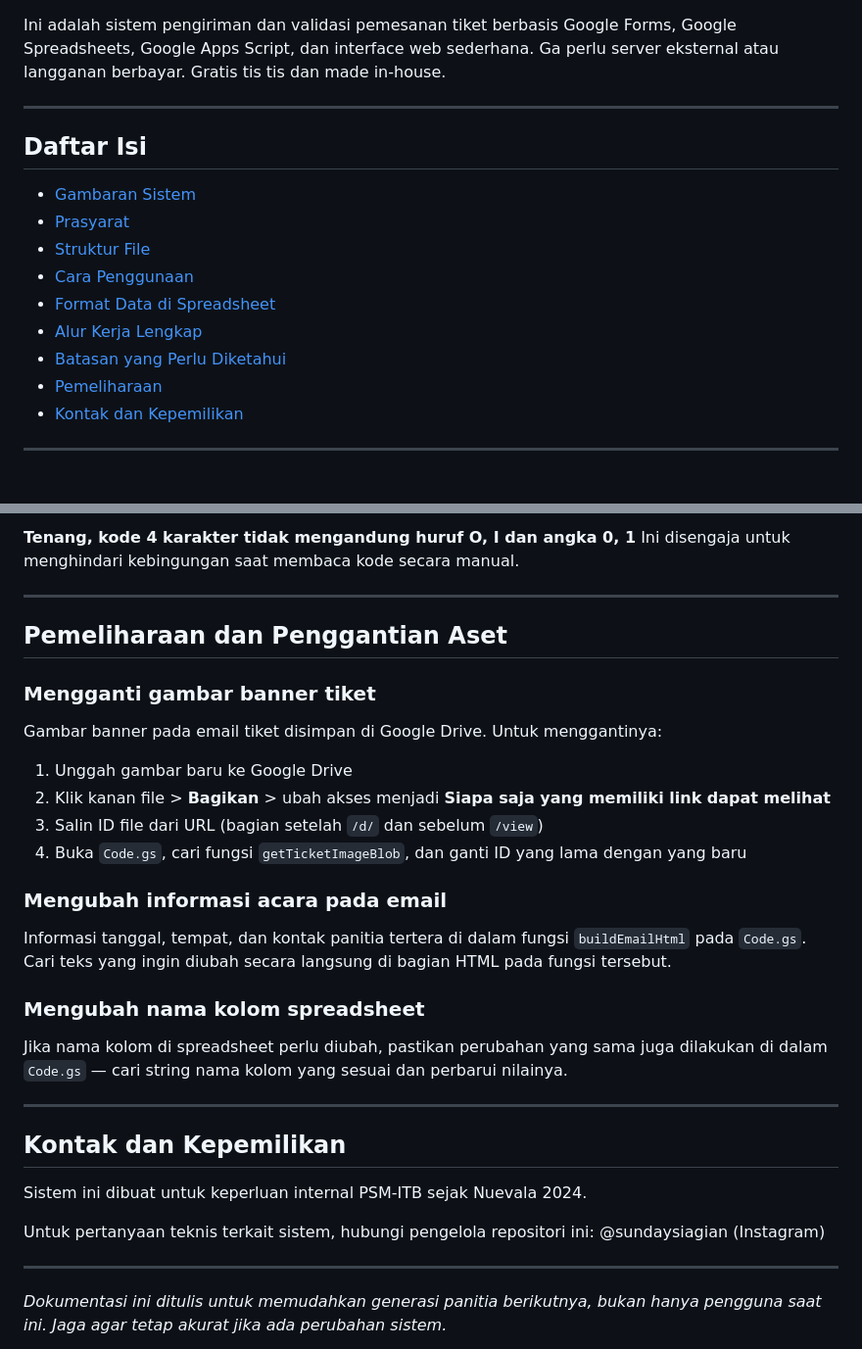
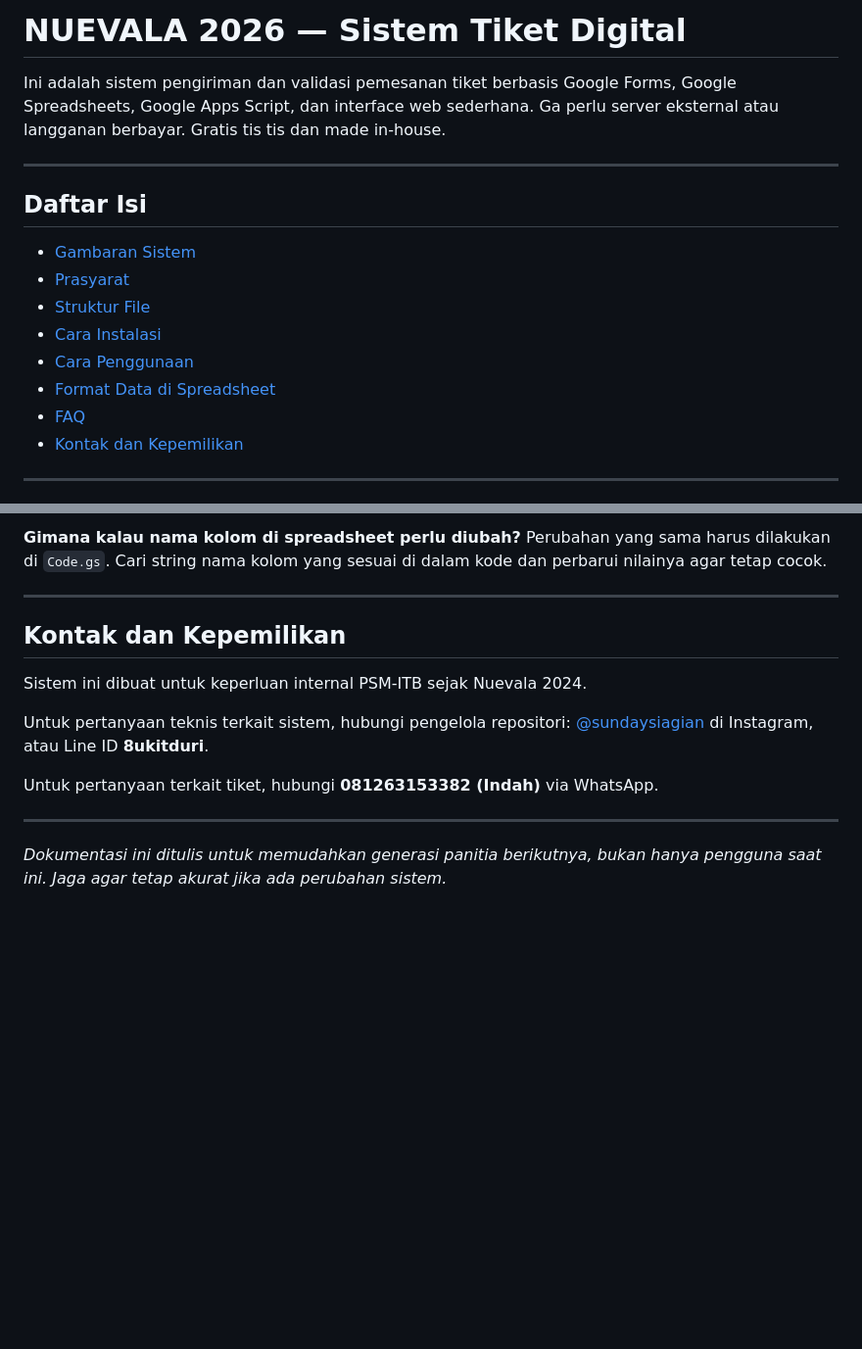
Before and after one commit to psm-itb/psm-ticketing, a Markdown page: README.md, 2 parts joined by grey strips. Shown at 98% size. Drawn GitHub-style; blank space fills up the shorter version.

```diff
--- a/README.md
+++ b/README.md
@@ -1,3 +1,5 @@
+# NUEVALA 2026 — Sistem Tiket Digital
+
 Ini adalah sistem pengiriman dan validasi pemesanan tiket berbasis Google Forms, Google Spreadsheets, Google Apps Script, dan interface web sederhana. Ga perlu server eksternal atau langganan berbayar. Gratis tis tis dan made in-house.
 
 ---
@@ -7,11 +9,10 @@ Ini adalah sistem pengiriman dan validasi pemesanan tiket berbasis Google Forms,
 - [Gambaran Sistem](#gambaran-sistem)
 - [Prasyarat](#prasyarat)
 - [Struktur File](#struktur-file)
+- [Cara Instalasi](#cara-instalasi)
 - [Cara Penggunaan](#cara-penggunaan)
 - [Format Data di Spreadsheet](#format-data-di-spreadsheet)
-- [Alur Kerja Lengkap](#alur-kerja-lengkap)
-- [Batasan yang Perlu Diketahui](#batasan-yang-perlu-diketahui)
-- [Pemeliharaan](#pemeliharaan)
+- [FAQ](#faq)
 - [Kontak dan Kepemilikan](#kontak-dan-kepemilikan)
 
 ---
@@ -201,27 +168,6 @@ Siapapun yang memiliki URL scanner dapat mengakses website check-in. Jangan bagi
 
-**Tenang, kode 4 karakter tidak mengandung huruf O, I dan angka 0, 1**
-Ini disengaja untuk menghindari kebingungan saat membaca kode secara manual.
-
----
-
-## Pemeliharaan dan Penggantian Aset
-
-### Mengganti gambar banner tiket
-
-Gambar banner pada email tiket disimpan di Google Drive. Untuk menggantinya:
-
-1. Unggah gambar baru ke Google Drive
-2. Klik kanan file > **Bagikan** > ubah akses menjadi **Siapa saja yang memiliki link dapat melihat**
-3. Salin ID file dari URL (bagian setelah `/d/` dan sebelum `/view`)
-4. Buka `Code.gs`, cari fungsi `getTicketImageBlob`, dan ganti ID yang lama dengan yang baru
-
-### Mengubah informasi acara pada email
-
-Informasi tanggal, tempat, dan kontak panitia tertera di dalam fungsi `buildEmailHtml` pada `Code.gs`. Cari teks yang ingin diubah secara langsung di bagian HTML pada fungsi tersebut.
-
-### Mengubah nama kolom spreadsheet
-
-Jika nama kolom di spreadsheet perlu diubah, pastikan perubahan yang sama juga dilakukan di dalam `Code.gs` — cari string nama kolom yang sesuai dan perbarui nilainya.
+**Gimana kalau nama kolom di spreadsheet perlu diubah?**
+Perubahan yang sama harus dilakukan di `Code.gs`. Cari string nama kolom yang sesuai di dalam kode dan perbarui nilainya agar tetap cocok.
 
 ---
 
@@ -229,7 +175,10 @@ Jika nama kolom di spreadsheet perlu diubah, pastikan perubahan yang sama juga d
 
 Sistem ini dibuat untuk keperluan internal PSM-ITB sejak Nuevala 2024.
 
-Untuk pertanyaan teknis terkait sistem, hubungi pengelola repositori ini: @sundaysiagian (Instagram)
+Untuk pertanyaan teknis terkait sistem, hubungi pengelola repositori:
+[@sundaysiagian](https://www.instagram.com/sundaysiagian/) di Instagram, atau Line ID **8ukitduri**.
+
+Untuk pertanyaan terkait tiket, hubungi **081263153382 (Indah)** via WhatsApp.
 
 ---
 
```
Also changed, not shown: other parts of README.md (+34 -68 lines).
